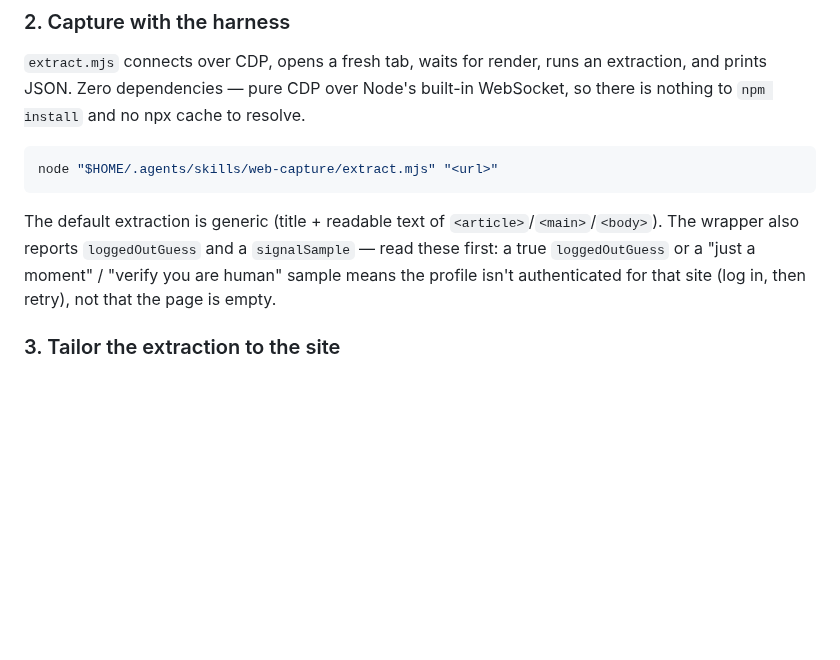
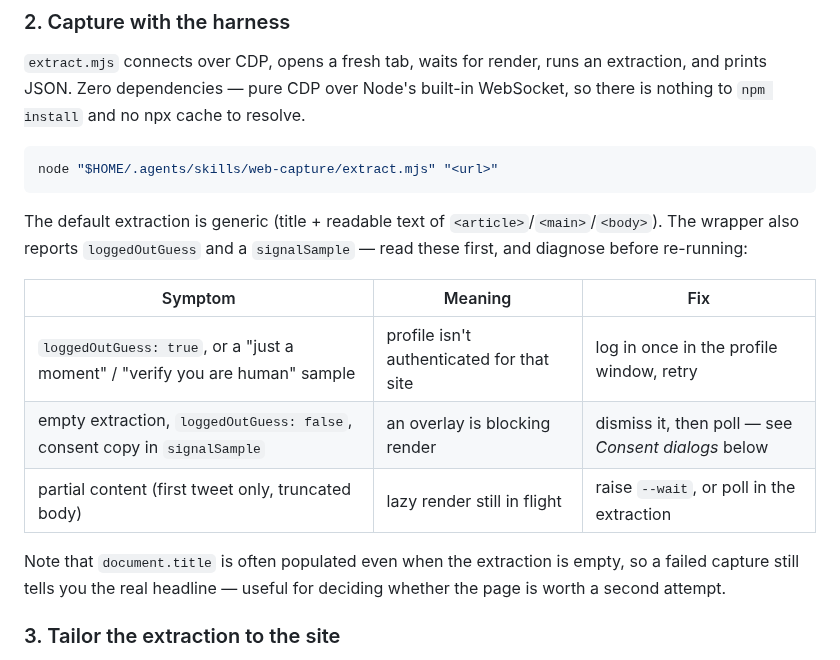
Before and after one commit to okruber/skills, a Markdown page: skills/web-capture/SKILL.md, the part around one of its changes. Rendered like a GitHub page; blank space fills up the shorter version.

````diff
--- a/skills/web-capture/SKILL.md
+++ b/skills/web-capture/SKILL.md
@@ -42,7 +44,15 @@ For X, point the first launch at `https://x.com/i/flow/login`. If the profile is
 node "$HOME/.agents/skills/web-capture/extract.mjs" "<url>"
 ```
 
-The default extraction is generic (title + readable text of `<article>`/`<main>`/`<body>`). The wrapper also reports `loggedOutGuess` and a `signalSample` — read these first: a true `loggedOutGuess` or a "just a moment" / "verify you are human" sample means the profile isn't authenticated for that site (log in, then retry), not that the page is empty.
+The default extraction is generic (title + readable text of `<article>`/`<main>`/`<body>`). The wrapper also reports `loggedOutGuess` and a `signalSample` — read these first, and diagnose before re-running:
+
+| Symptom | Meaning | Fix |
+|---|---|---|
+| `loggedOutGuess: true`, or a "just a moment" / "verify you are human" sample | profile isn't authenticated for that site | log in once in the profile window, retry |
+| empty extraction, `loggedOutGuess: false`, consent copy in `signalSample` | an overlay is blocking render | dismiss it, then poll — see *Consent dialogs* below |
+| partial content (first tweet only, truncated body) | lazy render still in flight | raise `--wait`, or poll in the extraction |
+
+Note that `document.title` is often populated even when the extraction is empty, so a failed capture still tells you the real headline — useful for deciding whether the page is worth a second attempt.
 
 ### 3. Tailor the extraction to the site
 
````
Also changed, not shown: other parts of skills/web-capture/SKILL.md (+36 -1 lines).
